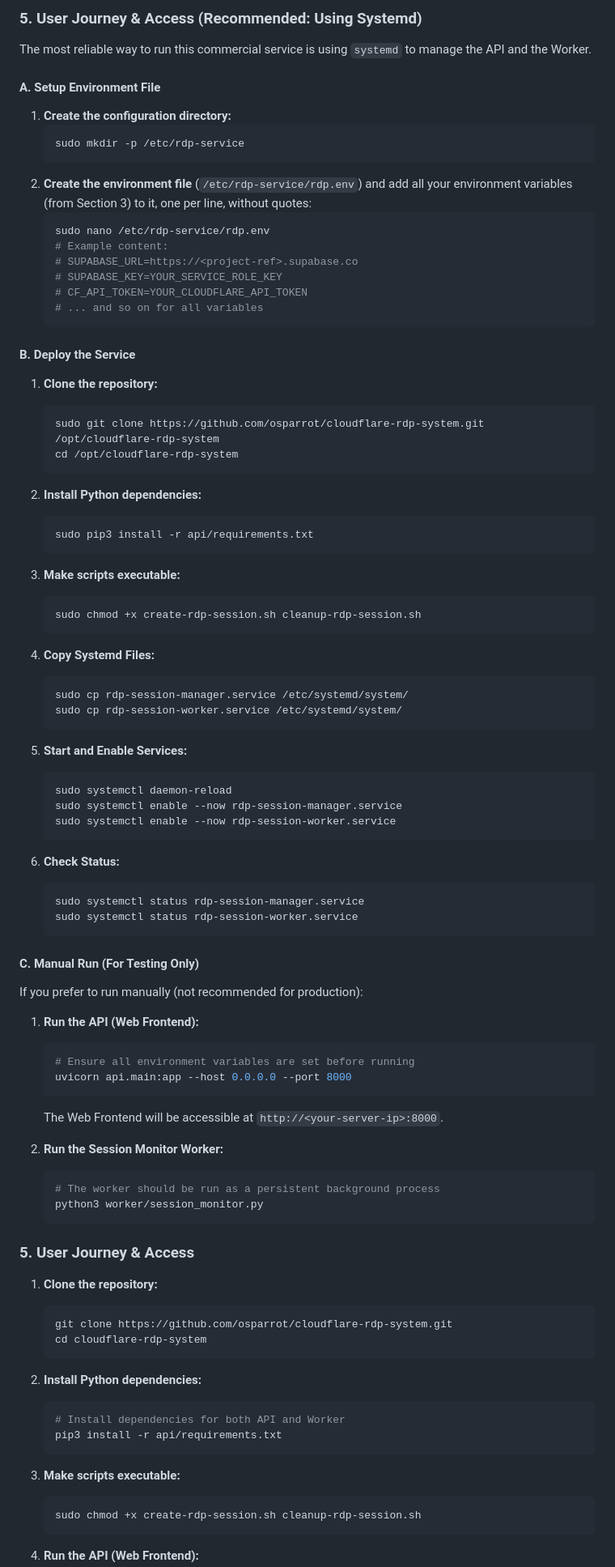
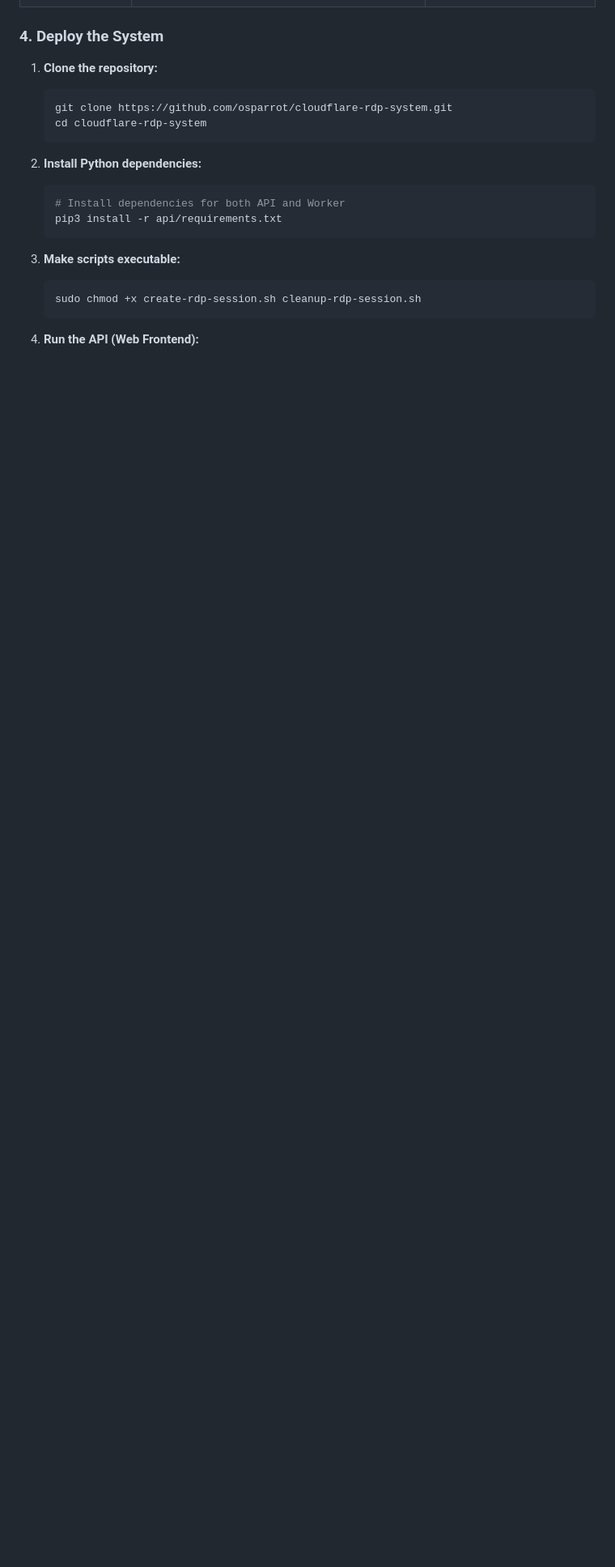
Before and after one commit to osparrot/cloudflare-rdp-system, a Markdown page: README.md, the part around the change printed below. Shown: that part at 81% size. GitHub-like rendering; blank space fills up the shorter version.

````diff
--- a/README.md
+++ b/README.md
@@ -160,78 +86,4 @@ If you prefer to run manually (not recommended for production):
-### 5. User Journey & Access (Recommended: Using Systemd)
-
-The most reliable way to run this commercial service is using `systemd` to manage the API and the Worker.
-
-#### A. Setup Environment File
-
-1.  **Create the configuration directory:**
-    ```bash
-    sudo mkdir -p /etc/rdp-service
-    ```
-2.  **Create the environment file** (`/etc/rdp-service/rdp.env`) and add all your environment variables (from Section 3) to it, one per line, without quotes:
-    ```bash
-    sudo nano /etc/rdp-service/rdp.env
-    # Example content:
-    # SUPABASE_URL=https://<project-ref>.supabase.co
-    # SUPABASE_KEY=YOUR_SERVICE_ROLE_KEY
-    # CF_API_TOKEN=YOUR_CLOUDFLARE_API_TOKEN
-    # ... and so on for all variables
-    ```
-
-#### B. Deploy the Service
-
-1.  **Clone the repository:**
-    ```bash
-    sudo git clone https://github.com/osparrot/cloudflare-rdp-system.git /opt/cloudflare-rdp-system
-    cd /opt/cloudflare-rdp-system
-    ```
-
-2.  **Install Python dependencies:**
-    ```bash
-    sudo pip3 install -r api/requirements.txt
-    ```
-
-3.  **Make scripts executable:**
-    ```bash
-    sudo chmod +x create-rdp-session.sh cleanup-rdp-session.sh
-    ```
-
-4.  **Copy Systemd Files:**
-    ```bash
-    sudo cp rdp-session-manager.service /etc/systemd/system/
-    sudo cp rdp-session-worker.service /etc/systemd/system/
-    ```
-
-5.  **Start and Enable Services:**
-    ```bash
-    sudo systemctl daemon-reload
-    sudo systemctl enable --now rdp-session-manager.service
-    sudo systemctl enable --now rdp-session-worker.service
-    ```
-
-6.  **Check Status:**
-    ```bash
-    sudo systemctl status rdp-session-manager.service
-    sudo systemctl status rdp-session-worker.service
-    ```
-
-#### C. Manual Run (For Testing Only)
-
-If you prefer to run manually (not recommended for production):
-
-1.  **Run the API (Web Frontend):**
-    ```bash
-    # Ensure all environment variables are set before running
-    uvicorn api.main:app --host 0.0.0.0 --port 8000
-    ```
-    The Web Frontend will be accessible at `http://<your-server-ip>:8000`.
-
-2.  **Run the Session Monitor Worker:**
-    ```bash
-    # The worker should be run as a persistent background process
-    python3 worker/session_monitor.py
-    ```
-
-### 5. User Journey & Access
+### 4. Deploy the System
 
 1.  **Clone the repository:**
     ```bash
````
Also changed, not shown: other parts of README.md (+0 -74 lines).
